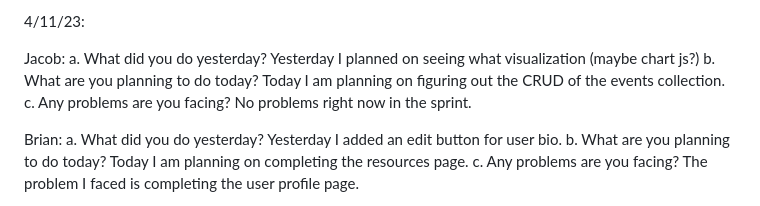
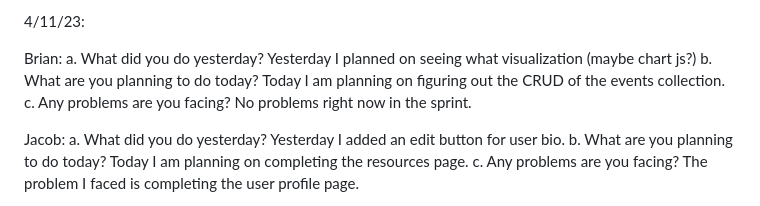
Before and after one commit to bdorschner/INFOSYS424Project, a Markdown page: README.md, the part around the change. Drawn GitHub-style.

```diff
--- a/README.md
+++ b/README.md
@@ -186,7 +186,7 @@ No problems just yet.
 
 4/11/23:
 
-Jacob:
+Brian:
 a. What did you do yesterday?
 Yesterday I planned on seeing what visualization (maybe chart js?)
 b. What are you planning to do today?
@@ -194,7 +194,7 @@ Today I am planning on figuring out the CRUD of the events collection.
 c. Any problems are you facing?
 No problems right now in the sprint.
 
-Brian:
+Jacob:
 a. What did you do yesterday?
 Yesterday I added an edit button for user bio.
 b. What are you planning to do today?
```
